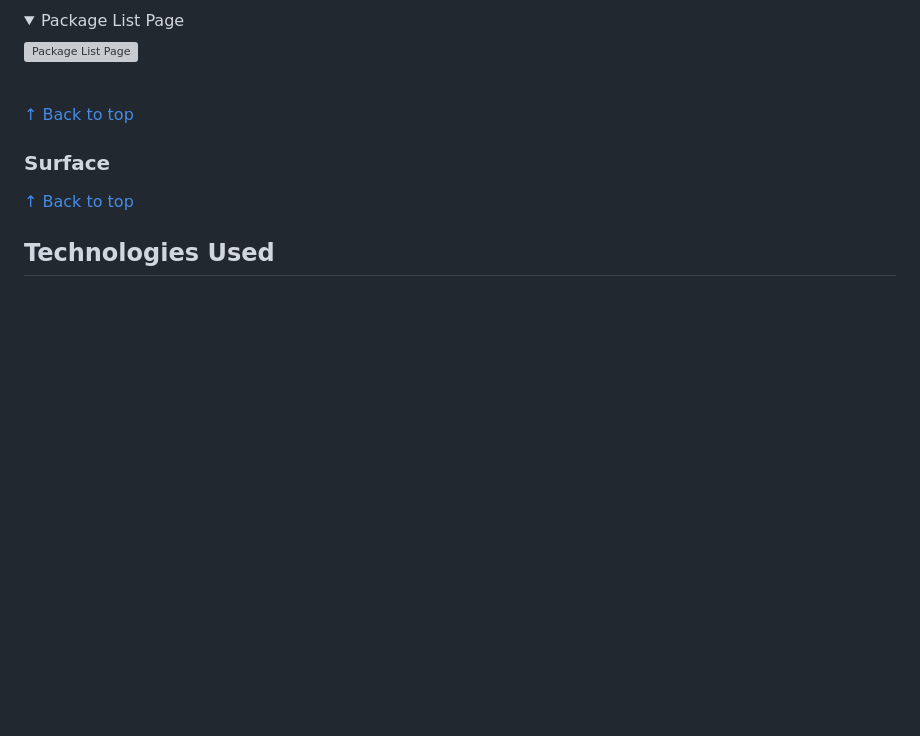
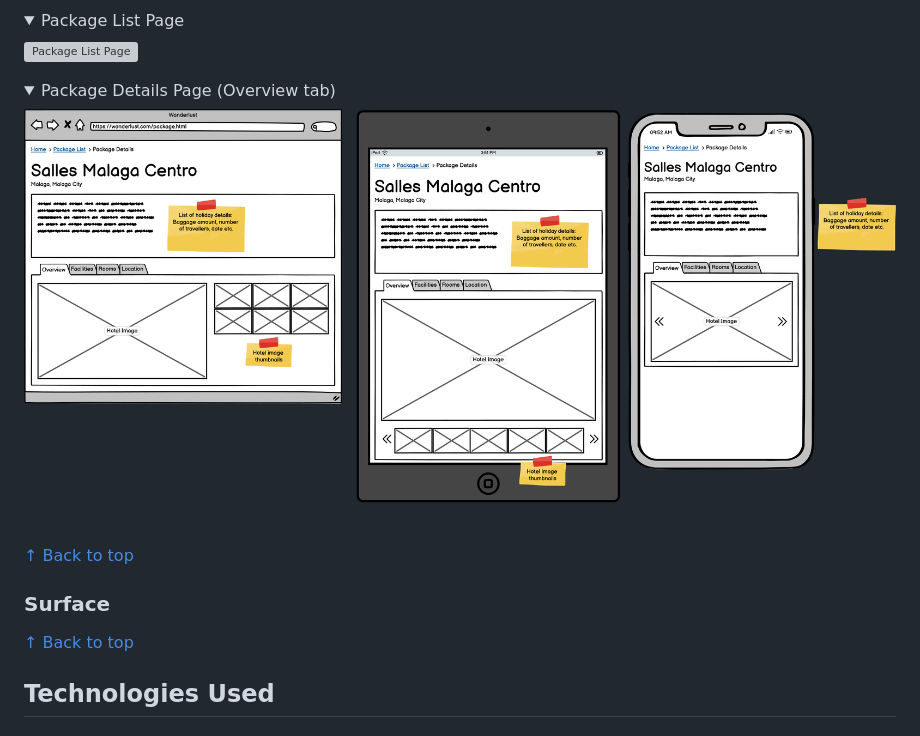
Before and after one commit to DavidMorgan92/wanderlust, a Markdown page: README.md, the part around the change. GitHub-like rendering; pictures changed too: documentation/images/wireframes/package-details-overview-tab.png (added); folded sections open; blank space fills up the shorter version; grey boxes are pictures that could not be loaded.

Commit message:
Package details overview tab wireframe

```diff
--- a/README.md
+++ b/README.md
@@ -277,6 +277,14 @@ This page will feature breadcrumbs at the top to allow the user to go back to th
 
 </details>
 
+<details>
+
+<summary>Package Details Page (Overview tab)</summary>
+
+![Package Details Page (Overview tab)](documentation/images/wireframes/package-details-overview-tab.png)
+
+</details>
+
 <br>
 
 [↑ Back to top](#wanderlust)
```
Also changed, not shown: 1 other file.
